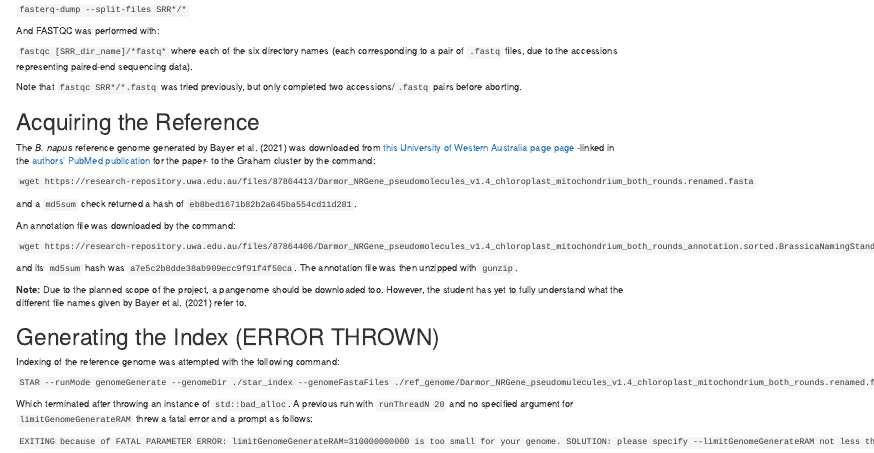
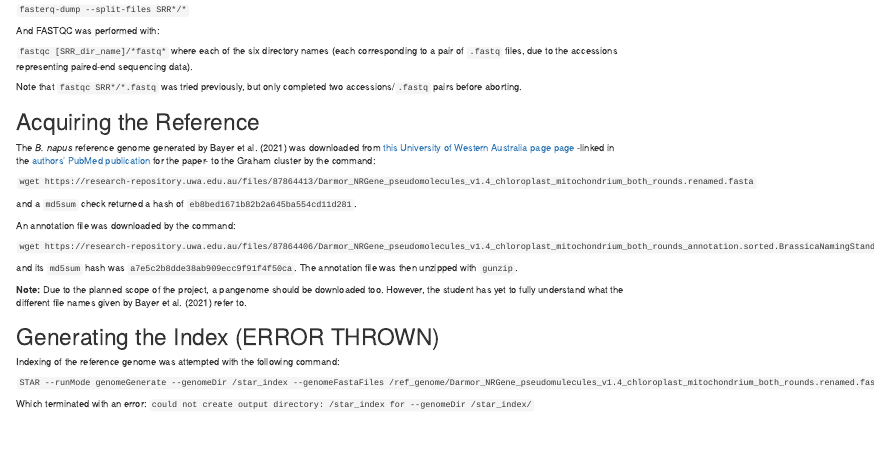
Before and after one commit to jyulo/gsat_practice, an R Markdown document (remote_terminal_code/DRAC_code.Rmd): the page in a window 1100 px wide, from 140 px down. Rendered offline with R 4.5, knitr and Pandoc, with nearby package versions.

Commit message:
one error fixed (thank you Dr. Todesco), but another emerged

```diff
--- a/remote_terminal_code/DRAC_code.Rmd
+++ b/remote_terminal_code/DRAC_code.Rmd
@@ -35,8 +35,6 @@ and its `md5sum` hash was `a7e5c2b8dde38ab909ecc9f91f4f50ca`. The annotation fil
 
 Indexing of the reference genome was attempted with the following command:
 
-`STAR --runMode genomeGenerate --genomeDir ./star_index --genomeFastaFiles ./ref_genome/Darmor_NRGene_pseudomulecules_v1.4_chloroplast_mitochondrium_both_rounds.renamed.fasta --sjdbGETfile ./ref_genome/Darmor_NRGene_pseudomolecules_v1.4_chloroplast_mitochondrium_both_rounds_annotation.sorted.BrassicaNamingStandard.fixed.gff3 --runThreadN 10 --sjdbGTFtagExonParentTranscript Parent --limitGenomeGenerateRAM 200000000000`
+`STAR --runMode genomeGenerate --genomeDir /star_index --genomeFastaFiles /ref_genome/Darmor_NRGene_pseudomulecules_v1.4_chloroplast_mitochondrium_both_rounds.renamed.fasta --sjdbGTFfile /ref_genome/Darmor_NRGene_pseudomolecules_v1.4_chloroplast_mitochondrium_both_rounds_annotation.sorted.BrassicaNamingStandard.fixed.gff3 --runThreadN 10 --sjdbGTFtagExonParentTranscript Parent --limitGenomeGenerateRAM=200000000000`
 
-Which terminated after throwing an instance of `std::bad_alloc`. A previous run with `runThreadN 20` and no specified argument for `limitGenomeGenerateRAM` threw a fatal error and a prompt as follows:
-
-`EXITING because of FATAL PARAMETER ERROR: limitGenomeGenerateRAM=310000000000 is too small for your genome. SOLUTION: please specify --limitGenomeGenerateRAM not less than 116287777717 and make that much RAM available.`
+Which terminated with an error: `could not create output directory: /star_index for --genomeDir /star_index/`
```
